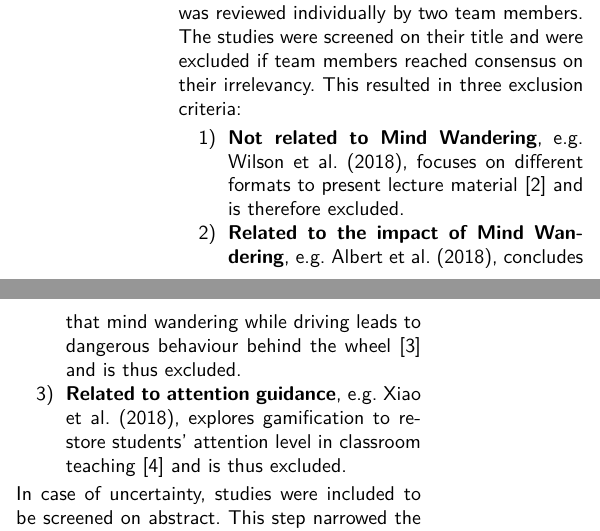
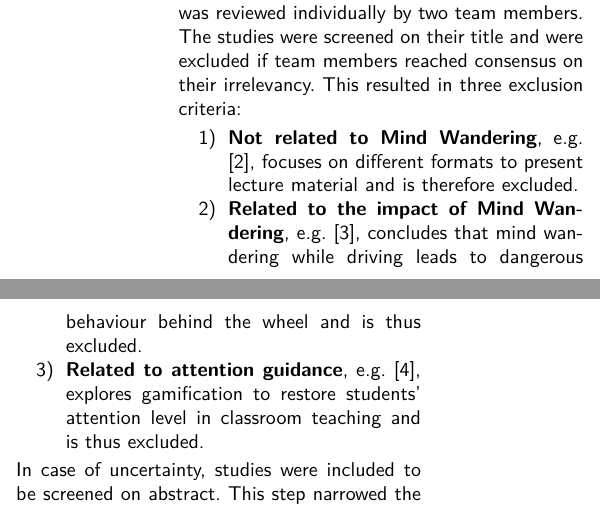
Before and after one commit to IPconfig/Research-Paper-on-Mind-Wandering, a LaTeX paper (main.tex, which reads tex/methodology.tex): two parts of the columns of page 2 of 9, joined at a grey line, cut so that both start at the same text. Compiled offline with pdfLaTeX.

Commit message:
Update methodology.tex
revert reference style. Original is correct IEEE style

```diff
--- a/tex/methodology.tex
+++ b/tex/methodology.tex
@@ -20,10 +20,9 @@ Third, from this point onward, all remaining studies were divided into two stack
 The studies were screened on their title and were excluded if team members reached consensus on their irrelevancy.
 This resulted in three exclusion criteria:
 \begin{enumerate}
-    \item \textbf{Not related to Mind Wandering}, e.g. Wilson et al. (2018), focuses on different formats to present lecture material \cite{ISI:000432512400017} and is therefore excluded.
-    \item \textbf{Related to the impact of Mind Wandering}, e.g. Albert et al. (2018), concludes that mind wandering while driving leads to dangerous behaviour behind the wheel \cite{Albert2018LinkingDrivers} and is thus excluded.
-    \item \textbf{Related to attention guidance}, e.g. Xiao et al. (2018), explores gamification to restore students' attention level in classroom teaching \cite{Xiao2018ClassroomMechanism} and is thus excluded.
-  \end{enumerate}
+  \item \textbf{Not related to Mind Wandering}, e.g. \cite{ISI:000432512400017}, focuses on different formats to present lecture material and is therefore excluded.
+  \item \textbf{Related to the impact of Mind Wandering}, e.g. \cite{Albert2018LinkingDrivers}, concludes that mind wandering while driving leads to dangerous behaviour behind the wheel and is thus excluded.
+  \item \textbf{Related to attention guidance}, e.g. \cite{Xiao2018ClassroomMechanism}, explores gamification to restore students' attention level in classroom teaching and is thus excluded.  \end{enumerate}
 In case of uncertainty, studies were included to be screened on abstract. This step narrowed the list of studies down to 31.
 
 Fourth, Eight studies were excluded while screening on abstract, leaving 23 studies remaining.
```
